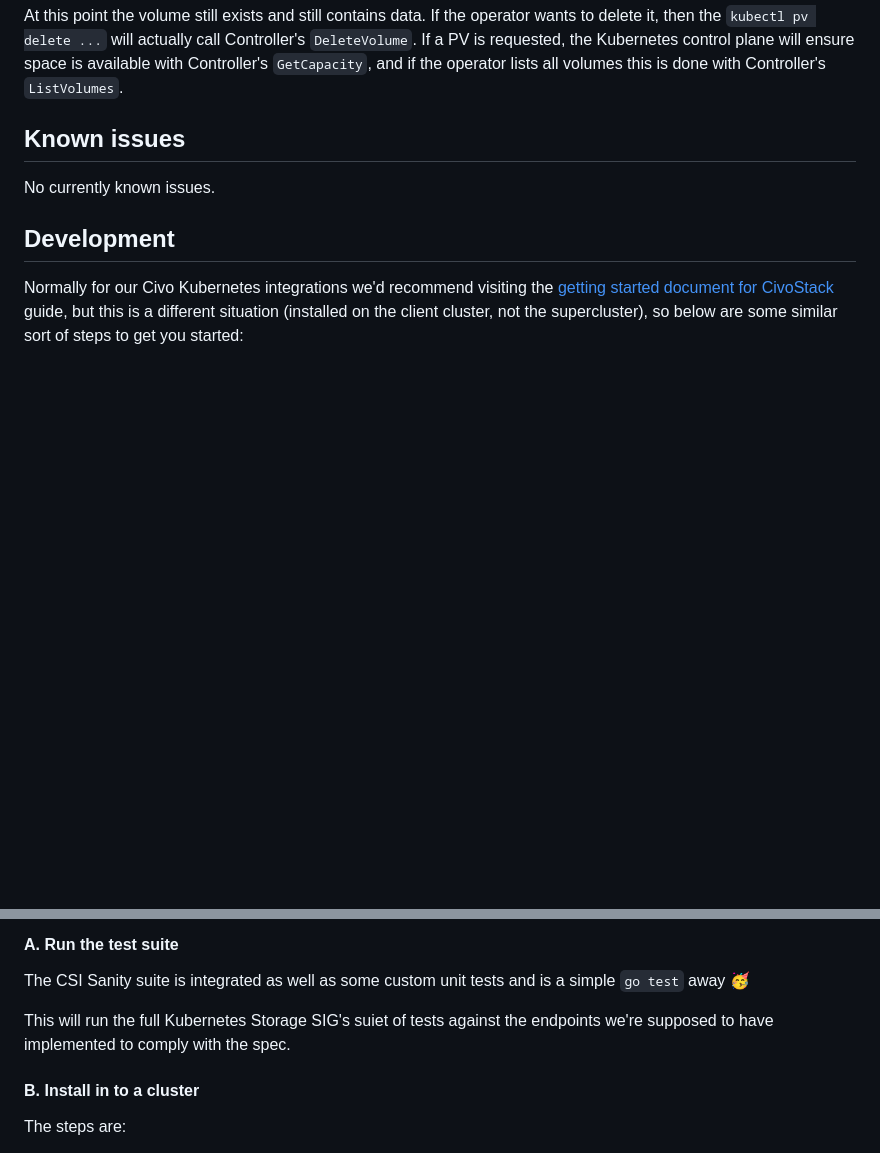
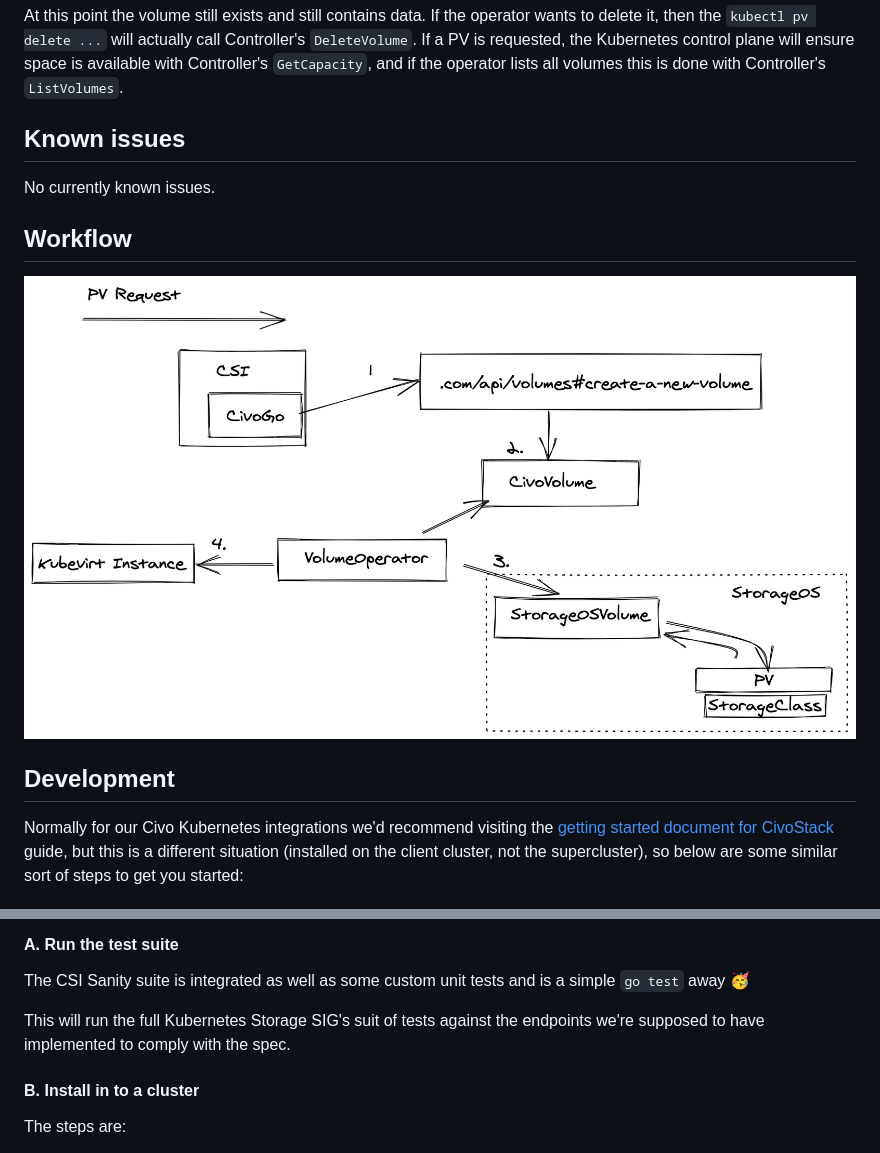
Before and after one commit to civo/civo-csi, a Markdown page: README.md, 2 parts joined by grey strips. GitHub-like rendering; pictures changed too: images/volumeworkflow.png (added); blank space fills up the shorter version.

Commit message:
chore(README): workflow diagram of CSI

```diff
--- a/README.md
+++ b/README.md
@@ -44,6 +44,10 @@ At this point the volume still exists and still contains data. If the operator w
 
 No currently known issues.
 
+## Workflow
+
+![volumeworkflow](./images/volumeworkflow.png)
+
 ## Development
 
 Normally for our Civo Kubernetes integrations we'd recommend visiting the [getting started document for CivoStack](https://github.com/civo/civo-stack/blob/master/GETTING_STARTED.md) guide, but this is a different situation (installed on the client cluster, not the supercluster), so below are some similar sort of steps to get you started:
@@ -58,7 +62,7 @@ So the way we test our work is:
 
 The CSI Sanity suite is integrated as well as some custom unit tests and is a simple `go test` away 🥳
 
-This will run the full Kubernetes Storage SIG's suiet of tests against the endpoints we're supposed to have implemented to comply with the spec.
+This will run the full Kubernetes Storage SIG's suit of tests against the endpoints we're supposed to have implemented to comply with the spec.
 
 #### B. Install in to a cluster
 
```
Also changed, not shown: 1 other file.
